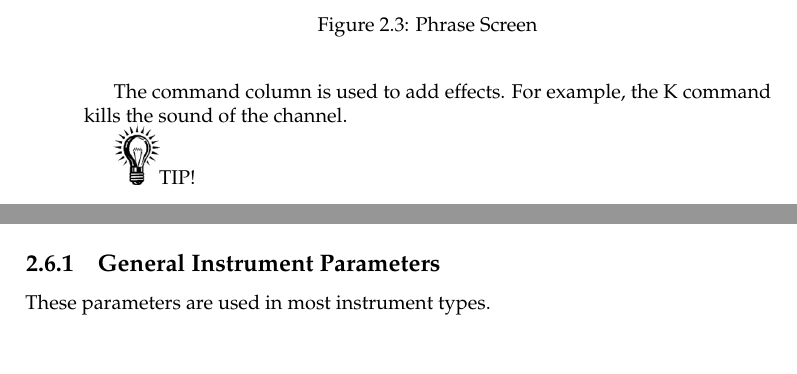
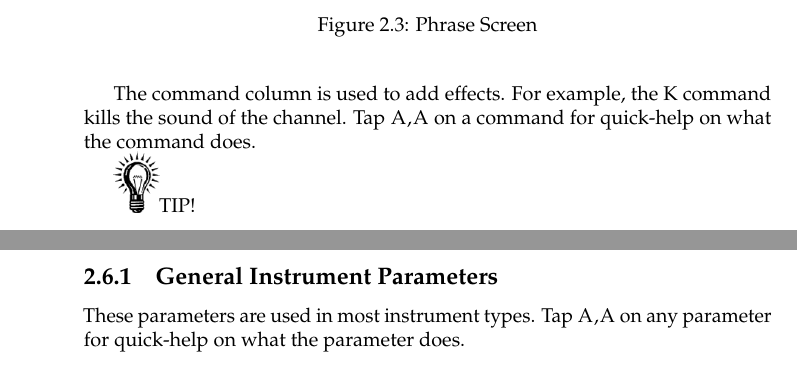
Before and after one commit to jkotlinski/lsdj-doc, a LaTeX thesis (lsdj-manual.tex, which reads screens.tex): two parts of pages 18 and 19 of 79 before the commit and two parts of pages 18 and 20 of 79 after it, joined at a grey line, cut so that both start at the same text. Compiled offline with pdfLaTeX.

Commit message:
mention quick-help in instr and phrase screens

```diff
--- a/screens.tex
+++ b/screens.tex
@@ -92,5 +92,5 @@ The instrument column selects instrument. There are 65 instruments in total, all
 
-The command column is used to add effects. For example, the K command kills the sound of the channel.
+The command column is used to add effects. For example, the K command kills the sound of the channel. Tap \textsc{A,A} on a command for quick-help on what the command does.
 
 \includegraphics[width=0.8cm]{tip}TIP!
 \begin{itemize}
@@ -136,7 +136,7 @@ Remember that instruments don't automatically play in the right channel. For exa
 \subsection{General Instrument Parameters}
 \label{general-instrument-parameters}
 
-These parameters are used in most instrument types.
+These parameters are used in most instrument types. Tap \textsc{A,A} on any parameter for quick-help on what the parameter does.
 
 \begin{description}
 	\item[\textsc{name}] Tap \textsc{a} to name the instrument. Useful for keeping instruments organized. When selecting instrument in phrase screen, this name is shown in the border.
```
Also changed, not shown: intro.tex (+1 -1 lines), screens.tex (4 more changed lines).
